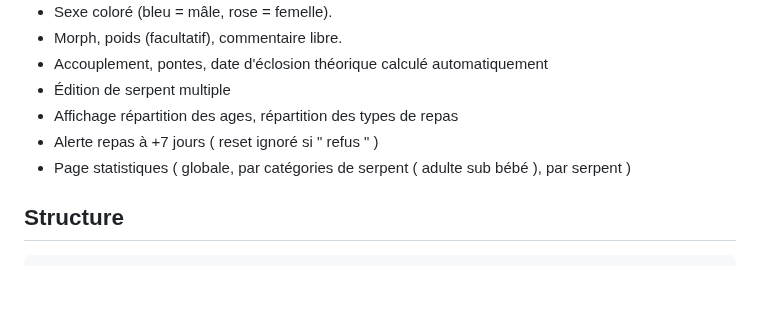
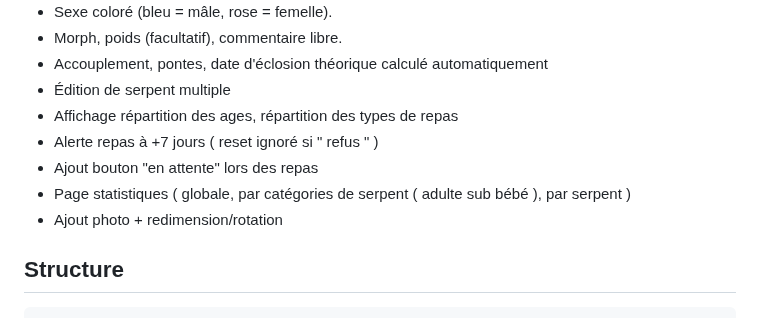
Before and after one commit to billouetaudrey/Crazygutt62, a Markdown page: README.md, the part around one of its changes. Rendered like a GitHub page; blank space fills up the shorter version.

````diff
--- a/README.md
+++ b/README.md
@@ -17,7 +17,9 @@ Démo ici : https://darkgoldenrod-clam-492509.hostingersite.com/Snakager/public/
 - Édition de serpent multiple
 - Affichage répartition des ages, répartition des types de repas
 - Alerte repas à +7 jours ( reset ignoré si " refus " )
+- Ajout bouton "en attente" lors des repas
 - Page statistiques ( globale, par catégories de serpent ( adulte sub bébé ), par serpent )
+- Ajout photo + redimension/rotation
 
 ## Structure
 ```
````
Also changed, not shown: other parts of README.md (+1 -0 lines).
